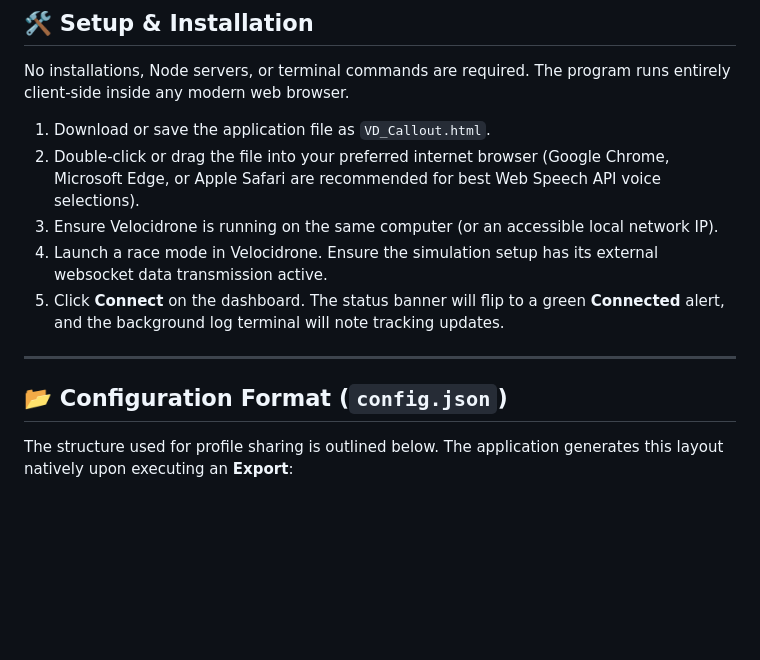
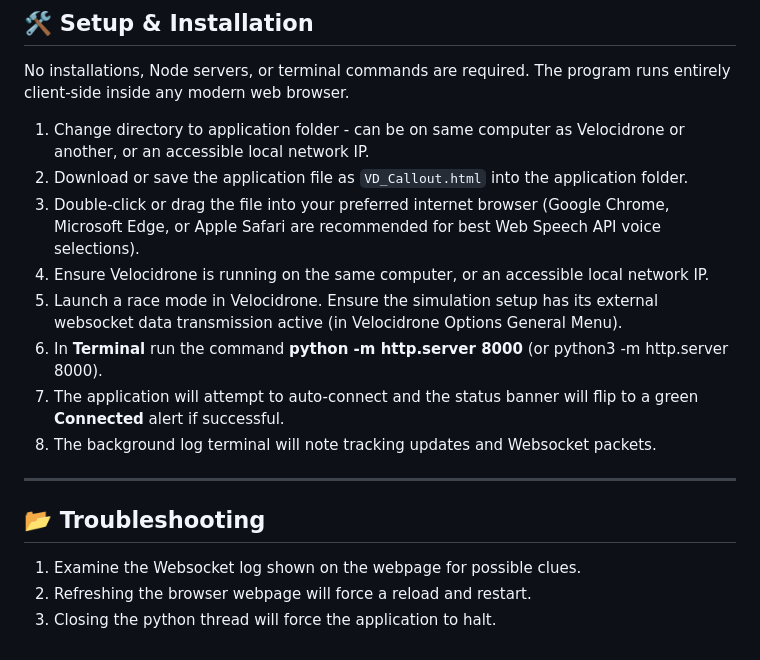
Before and after one commit to martinglass/Velocidrone_Callout, a Markdown page: README.md, the part around one of its changes. Rendered like a GitHub page; blank space fills up the shorter version.

```diff
--- a/README.md
+++ b/README.md
@@ -49,14 +43,19 @@ Designed for FPV drone pilots and race coordinators, this application monitors i
 
 No installations, Node servers, or terminal commands are required. The program runs entirely client-side inside any modern web browser.
 
-1. Download or save the application file as `VD_Callout.html`.
-2. Double-click or drag the file into your preferred internet browser (Google Chrome, Microsoft Edge, or Apple Safari are recommended for best Web Speech API voice selections).
-3. Ensure Velocidrone is running on the same computer (or an accessible local network IP).
-4. Launch a race mode in Velocidrone. Ensure the simulation setup has its external websocket data transmission active.
-5. Click **Connect** on the dashboard. The status banner will flip to a green **Connected** alert, and the background log terminal will note tracking updates.
+1. Change directory to application folder - can be on same computer as Velocidrone or another, or an accessible local network IP.
+2. Download or save the application file as `VD_Callout.html` into the application folder.
+3. Double-click or drag the file into your preferred internet browser (Google Chrome, Microsoft Edge, or Apple Safari are recommended for best Web Speech API voice selections).
+4. Ensure Velocidrone is running on the same computer, or an accessible local network IP.
+5. Launch a race mode in Velocidrone. Ensure the simulation setup has its external websocket data transmission active (in Velocidrone Options General Menu).
+6. In **Terminal** run the command **python -m http.server 8000** (or python3 -m http.server 8000).
+7. The application will attempt to auto-connect and the status banner will flip to a green **Connected** alert if successful.
+8. The background log terminal will note tracking updates and Websocket packets.
 
 ---
 
-## 📂 Configuration Format (`config.json`)
+## 📂 Troubleshooting
 
-The structure used for profile sharing is outlined below. The application generates this layout natively upon executing an **Export**:
+1. Examine the Websocket log shown on the webpage for possible clues.
+2. Refreshing the browser webpage will force a reload and restart.
+3. Closing the python thread will force the application to halt.
```
Also changed, not shown: other parts of README.md (+7 -13 lines).
